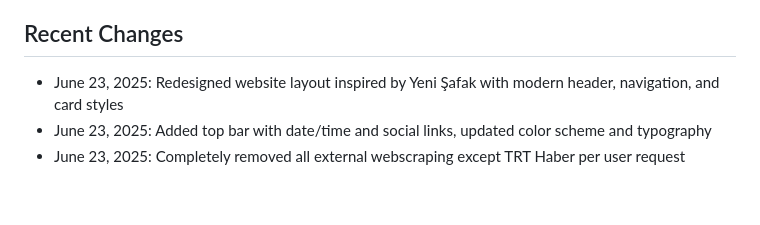
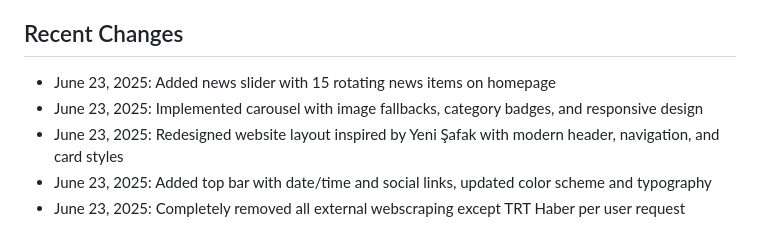
Before and after one commit to Cancanakon/ayyildizhaber, a Markdown page: replit.md, the part around the change. Drawn GitHub-style; blank space fills up the shorter version.

Commit message:
Add a news slider to the homepage that displays fifteen rotating news items
Implement a carousel on the homepage with image fallbacks, category badges, and responsive design in `replit.md`.

Replit-Commit-Author: Agent
Replit-Commit-Session-Id: 29a8154e-131b-483b-b586-e6ba0c07c4aa
Replit-Commit-Screenshot-Url: https://storage.googleapis.com/screenshot-production-us-central1/a0fc20d8-f5fb-45fa-8ebf-f3b4911f8f83/9a3d1868-4e16-4376-8a7b-a3ba27903e15.jpg

```diff
--- a/replit.md
+++ b/replit.md
@@ -98,6 +98,8 @@ This is a comprehensive news website application built with Flask, featuring a T
 - Proxy configuration for reverse proxy deployment
 
 ## Recent Changes
+- June 23, 2025: Added news slider with 15 rotating news items on homepage
+- June 23, 2025: Implemented carousel with image fallbacks, category badges, and responsive design
 - June 23, 2025: Redesigned website layout inspired by Yeni Şafak with modern header, navigation, and card styles
 - June 23, 2025: Added top bar with date/time and social links, updated color scheme and typography
 - June 23, 2025: Completely removed all external webscraping except TRT Haber per user request
```
